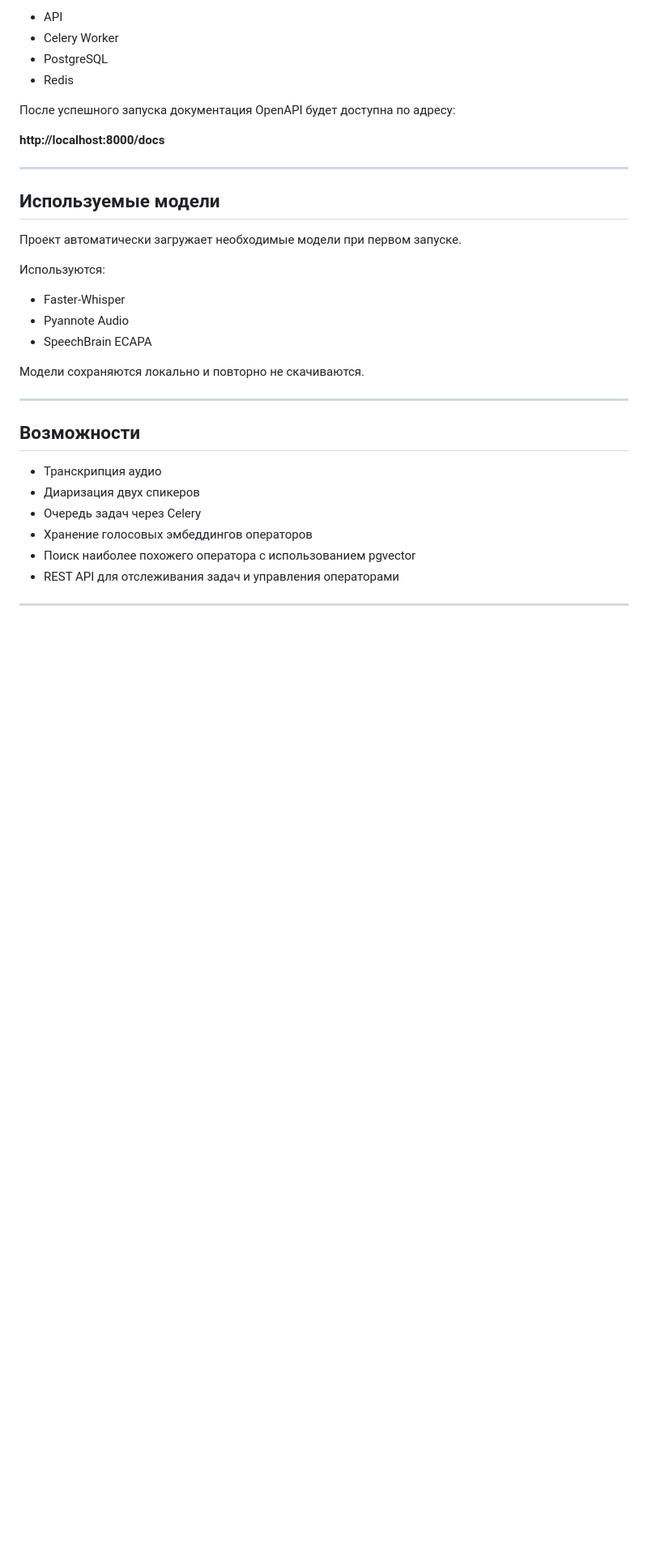
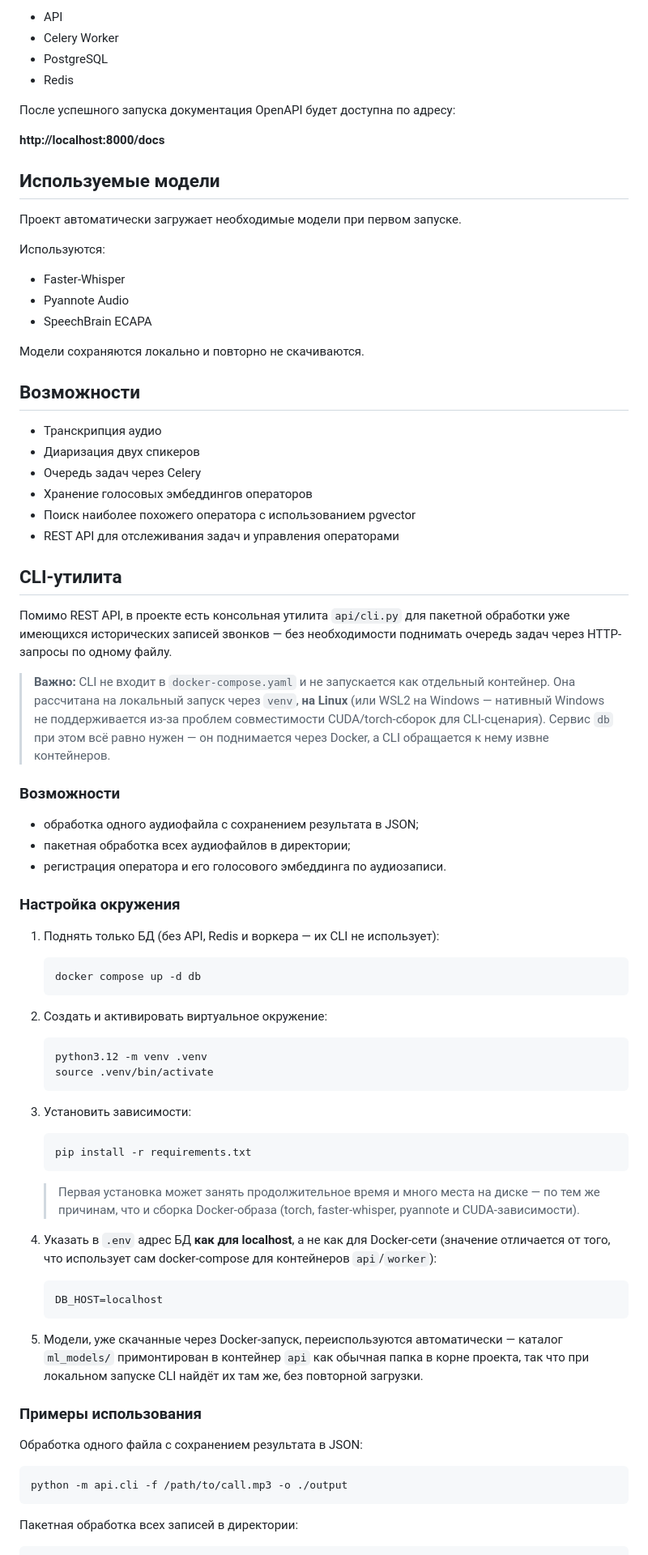
Before and after one commit to samson205/transcription-api, a Markdown page: README.md, the part around one of its changes. Shown at 81% size. GitHub-like rendering; blank space fills up the shorter version.

Commit message:
docs: update README.md

````diff
--- a/README.md
+++ b/README.md
@@ -132,8 +120,6 @@ docker compose up
 
 **http://localhost:8000/docs**
 
----
-
 ## Используемые модели
 
 Проект автоматически загружает необходимые модели при первом запуске.
@@ -146,8 +132,6 @@ docker compose up
 
 Модели сохраняются локально и повторно не скачиваются.
 
----
-
 ## Возможности
 
 - Транскрипция аудио
@@ -157,3 +141,70 @@ docker compose up
 - Поиск наиболее похожего оператора с использованием pgvector
 - REST API для отслеживания задач и управления операторами
 
+## CLI-утилита
+
+Помимо REST API, в проекте есть консольная утилита `api/cli.py` для пакетной
+обработки уже имеющихся исторических записей звонков — без необходимости
+поднимать очередь задач через HTTP-запросы по одному файлу.
+
+> **Важно:** CLI не входит в `docker-compose.yaml` и не запускается как
+> отдельный контейнер. Она рассчитана на локальный запуск через `venv`,
+> **на Linux** (или WSL2 на Windows — нативный Windows не поддерживается
+> из-за проблем совместимости CUDA/torch-сборок для CLI-сценария).
+> Сервис `db` при этом всё равно нужен — он поднимается через
+> Docker, а CLI обращается к нему извне контейнеров.
+
+### Возможности
+
+- обработка одного аудиофайла с сохранением результата в JSON;
+- пакетная обработка всех аудиофайлов в директории;
+- регистрация оператора и его голосового эмбеддинга по аудиозаписи.
+
+### Настройка окружения
+
+1. Поднять только БД (без API, Redis и воркера — их CLI не использует):
+
+   ```bash
+   docker compose up -d db
+   ```
+
+2. Создать и активировать виртуальное окружение:
+
+   ```bash
+   python3.12 -m venv .venv
+   source .venv/bin/activate
+   ```
+
+3. Установить зависимости:
+
+   ```bash
+   pip install -r requirements.txt
+   ```
+
+   > Первая установка может занять продолжительное время и много места на
+   > диске — по тем же причинам, что и сборка Docker-образа (torch,
+   > faster-whisper, pyannote и CUDA-зависимости).
+
+4. Указать в `.env` адрес БД **как для localhost**, а не как для
+   Docker-сети (значение отличается от того, что использует сам
+   docker-compose для контейнеров `api`/`worker`):
+
+   ```env
+   DB_HOST=localhost
+   ```
+
+5. Модели, уже скачанные через Docker-запуск, переиспользуются автоматически
+   — каталог `ml_models/` примонтирован в контейнер `api` как обычная папка
+   в корне проекта, так что при локальном запуске CLI найдёт их там же, без
+   повторной загрузки.
+
+### Примеры использования
+
+Обработка одного файла с сохранением результата в JSON:
+
+```bash
+python -m api.cli -f /path/to/call.mp3 -o ./output
+```
+
+Пакетная обработка всех записей в директории:
+
````
Also changed, not shown: other parts of README.md (+28 -16 lines).
